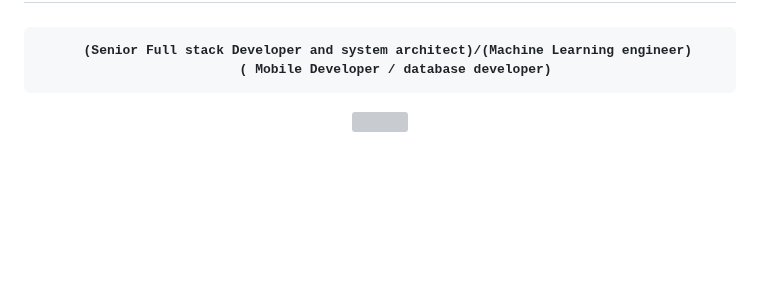
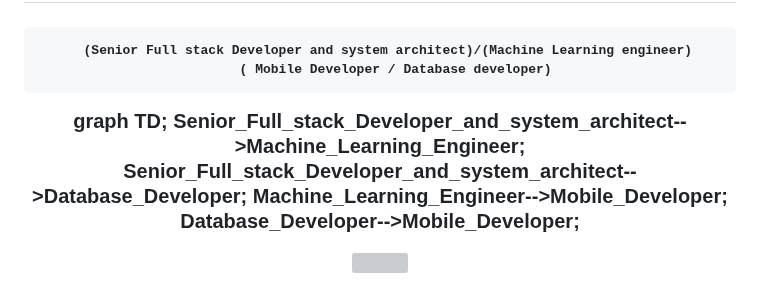
Before and after one commit to saskw2010/saskw2010, a Markdown page: README.md, the part around the change. GitHub-like rendering; blank space fills up the shorter version; grey boxes are pictures that could not be loaded.

```diff
--- a/README.md
+++ b/README.md
@@ -2,10 +2,17 @@
 - <h1>👋 Hi There I’m   Mostafa  ElNagar (@saskw2010) </h1> <h3>
 
       (Senior Full stack Developer and system architect)/(Machine Learning engineer)
-		( Mobile Developer / database developer)
+		( Mobile Developer / Database developer)
+graph TD;
+    Senior_Full_stack_Developer_and_system_architect-->Machine_Learning_Engineer;
+    Senior_Full_stack_Developer_and_system_architect-->Database_Developer;
+    Machine_Learning_Engineer-->Mobile_Developer;
+    Database_Developer-->Mobile_Developer;
+
 
 </h3></div>
 <div id="header" align="center">
+
 <img src="https://media.giphy.com/media/dWesBcTLavkZuG35MI/giphy.gif" width="600" height="300"/>
  </div >
  <h3> First Of All  I should to say I have excellent interpersonal skills and am passionate, creative,  dedicated, and more.</h3>
```
